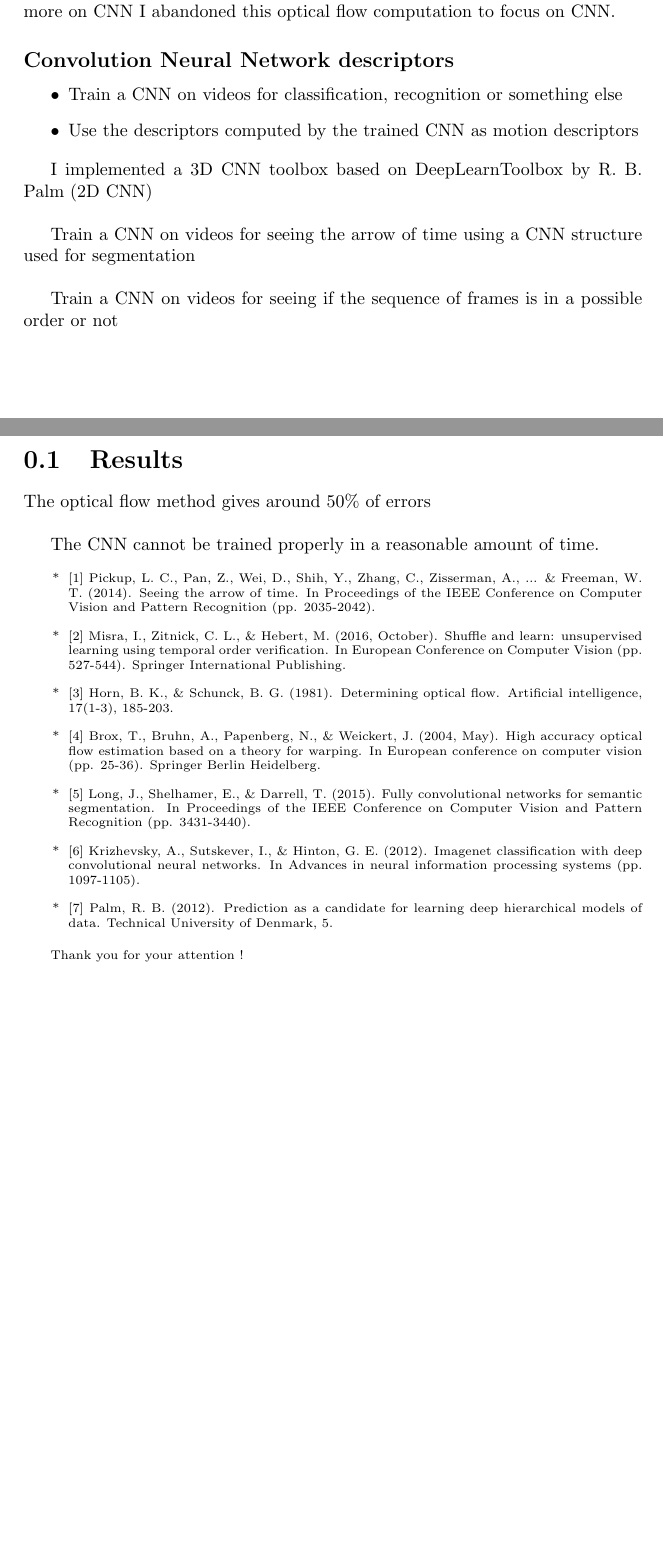
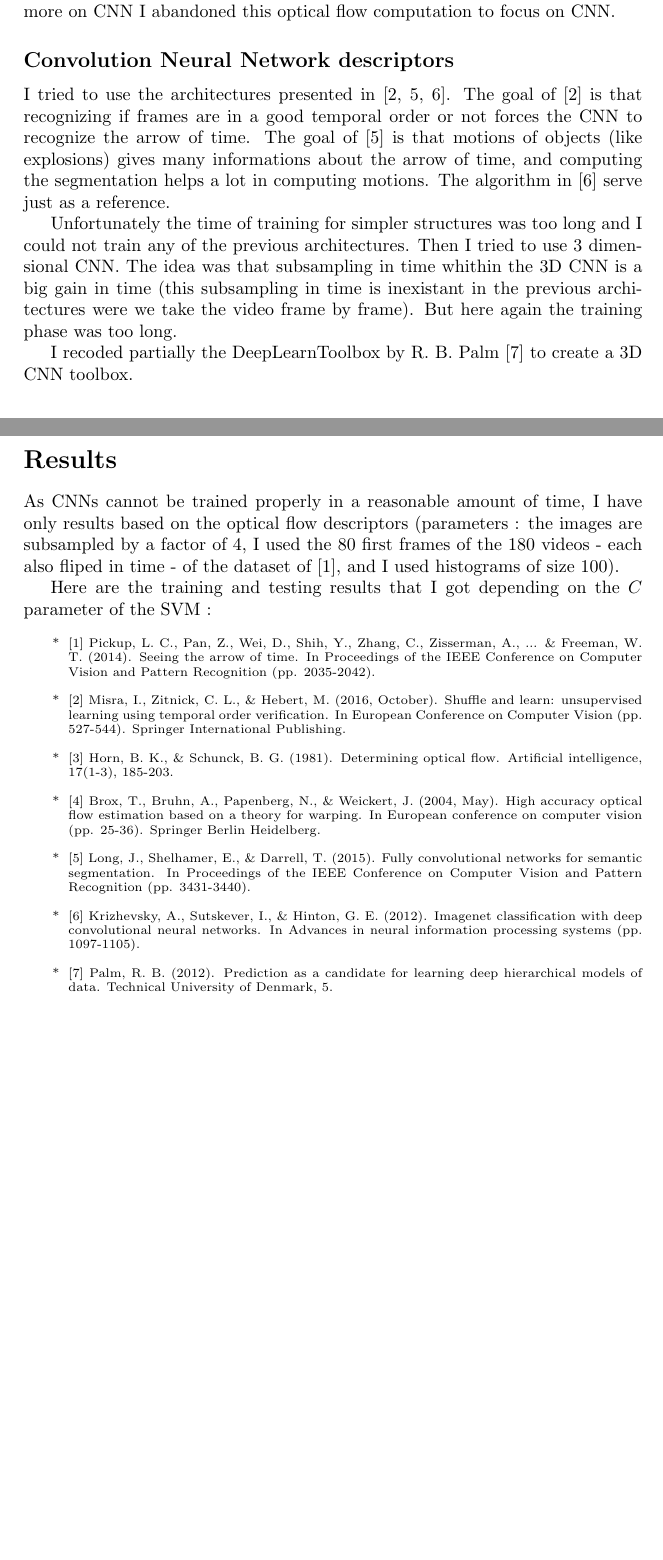
Before and after one commit to alban-pierre/projet-OR-Seeing_the_arrow_of_time, a LaTeX document (report/report.tex): two parts of pages 2 and 3 of 3, joined at a grey line, cut so that both start at the same text, the shorter picture padded with empty space. Compiled offline with pdfLaTeX.

Commit message:
Update report

```diff
--- a/report/report.tex
+++ b/report/report.tex
@@ -83,25 +83,17 @@
 
 		\subsection*{Convolution Neural Network descriptors}
 
-		\begin{itemize}
-			\item Train a CNN on videos for classification, recognition or something else
-		\item Use the descriptors computed by the trained CNN as motion descriptors
-		\end{itemize}
+		I tried to use the architectures presented in [2, 5, 6]. The goal of [2] is that recognizing if frames are in a good temporal order or not forces the CNN to recognize the arrow of time. The goal of [5] is that motions of objects (like explosions) gives many informations about the arrow of time, and computing the segmentation helps a lot in computing motions. The algorithm in [6] serve just as a reference.
 
-		I implemented a 3D CNN toolbox based on DeepLearnToolbox by R. B. Palm (2D CNN)
-		\newline
+		Unfortunately the time of training for simpler structures was too long and I could not train any of the previous architectures. Then I tried to use 3 dimensional CNN. The idea was that subsampling in time whithin the 3D CNN is a big gain in time (this subsampling in time is inexistant in the previous architectures were we take the video frame by frame). But here again the training phase was too long.
 
-		Train a CNN on videos for seeing the arrow of time using a CNN structure used for segmentation
-		\newline
+		I recoded partially the DeepLearnToolbox by R. B. Palm [7] to create a 3D CNN toolbox.
 
-		Train a CNN on videos for seeing if the sequence of frames is in a possible order or not
+		\section*{Results}
 
-		\section{Results}
+			As CNNs cannot be trained properly in a reasonable amount of time, I have only results based on the optical flow descriptors (parameters : the images are subsampled by a factor of 4, I used the 80 first frames of the 180 videos - each also fliped in time - of the dataset of [1], and I used histograms of size 100).
 
-			The optical flow method gives around 50\% of errors
-			\newline
-
-			The CNN cannot be trained properly in a reasonable amount of time.
+			Here are the training and testing results that I got depending on the $C$ parameter of the SVM :
 
 		\scriptsize{
 		\begin{itemize}
@@ -123,7 +115,5 @@
 		\end{itemize}
 	}
 
-	Thank you for your attention !
-
 
 \end{document}
```
